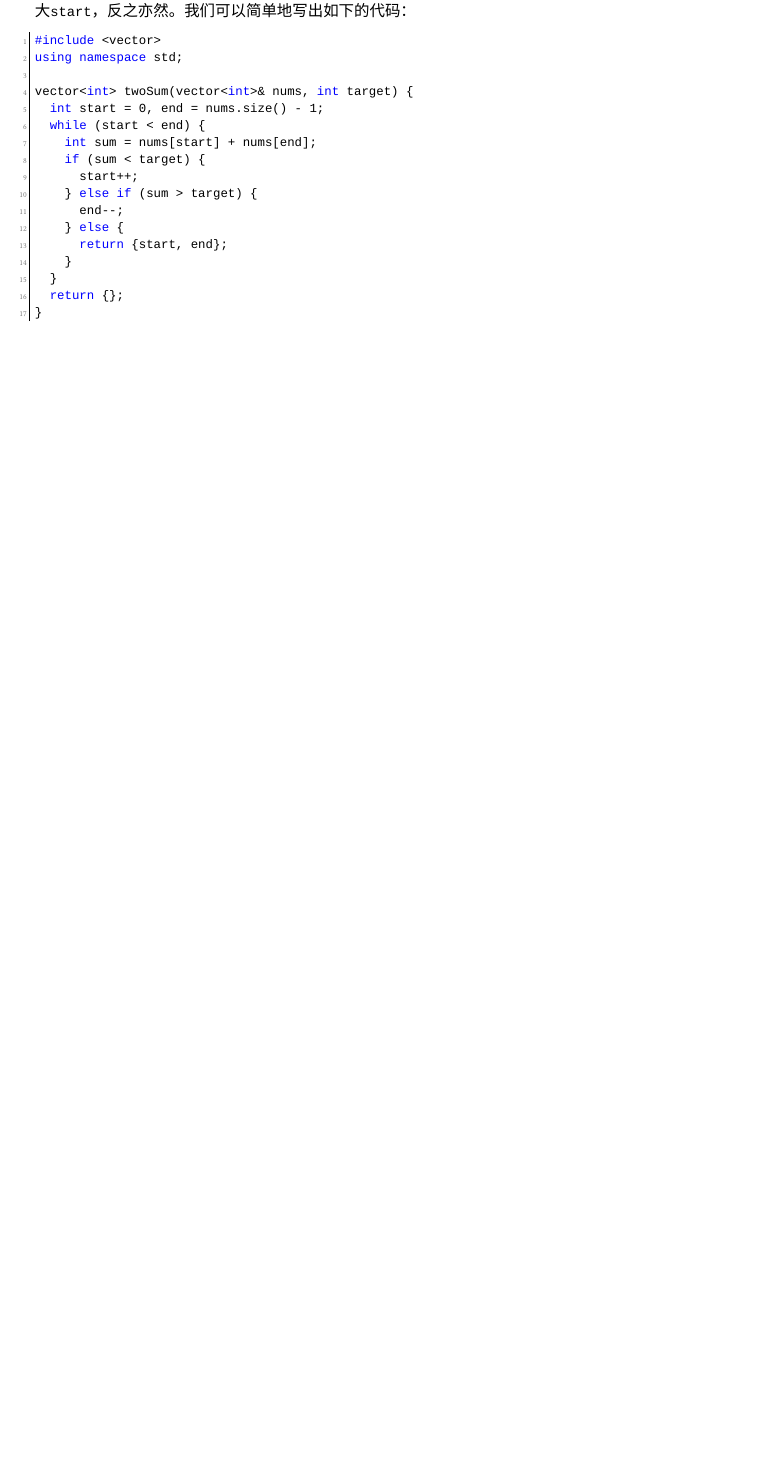
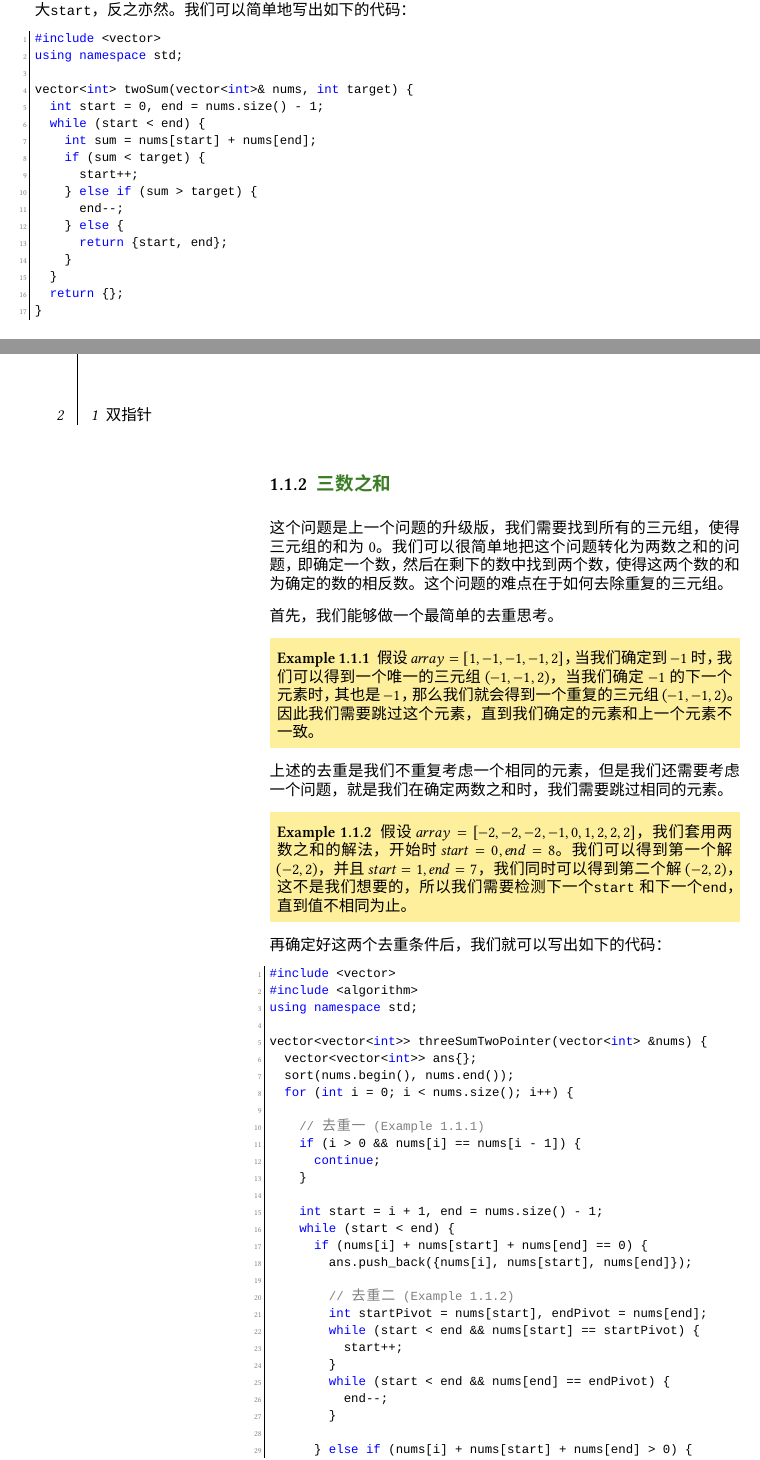
Before and after one commit to shejialuo/LeetcodeBook, a LaTeX book (main.tex, which reads src/chapter_1/code/three_sum.cpp, src/chapter_1/two_pointer.tex): part of page 5 of 5 before the commit and two parts of pages 9 and 10 of 11 after it, the two joined at a grey line, cut so that both start at the same text, the shorter picture padded with empty space. Compiled offline with XeLaTeX.

Commit message:
feat: finish N-sum problem

```diff
--- a/main.tex
+++ b/main.tex
@@ -4,6 +4,10 @@
 \usepackage{xeCJK}
 \usepackage{subfiles}
 \usepackage{listings}
+
+\usepackage[framed=true]{kaotheorems}
+
+\makenomenclature
 
 \lstset{
   language=C++,
--- /dev/null
+++ b/src/chapter_1/code/three_sum.cpp
@@ -0,0 +1,37 @@
+#include <vector>
+#include <algorithm>
+using namespace std;
+
+vector<vector<int>> threeSumTwoPointer(vector<int> &nums) {
+  vector<vector<int>> ans{};
+  sort(nums.begin(), nums.end());
+  for (int i = 0; i < nums.size(); i++) {
+
+    // 去重一 (Example 1.1.1)
+    if (i > 0 && nums[i] == nums[i - 1]) {
+      continue;
+    }
+
+    int start = i + 1, end = nums.size() - 1;
+    while (start < end) {
+      if (nums[i] + nums[start] + nums[end] == 0) {
+        ans.push_back({nums[i], nums[start], nums[end]});
+
+        // 去重二 (Example 1.1.2)
+        int startPivot = nums[start], endPivot = nums[end];
+        while (start < end && nums[start] == startPivot) {
+          start++;
+        }
+        while (start < end && nums[end] == endPivot) {
+          end--;
+        }
+
+      } else if (nums[i] + nums[start] + nums[end] > 0) {
+        end--;
+      } else {
+        start++;
+      }
+    }
+  }
+  return ans;
+}
--- a/src/chapter_1/two_pointer.tex
+++ b/src/chapter_1/two_pointer.tex
@@ -32,3 +35,38 @@ $$
 我们可以简单地写出如下的代码：
 
 \lstinputlisting[language=C++]{code/two_sum.cpp}
+\sidenote{上述代码假设数组已经完成了排序}
+
+\subsection{\href{https://leetcode-cn.com/problems/3sum}{三数之和}}
+
+这个问题是上一个问题的升级版，我们需要找到所有的三元组，使得三元组的和为0。我们可以很简单地把这个
+问题转化为两数之和的问题，即确定一个数，然后在剩下的数中找到两个数，使得这两个数的和为确定的数的
+相反数。这个问题的难点在于如何去除重复的三元组。
+
+首先，我们能够做一个最简单的去重思考。
+
+\begin{example}
+  假设$array = [1, -1, -1, -1, 2]$，当我们确定到$-1$时，我们可以得到一个唯一
+  的三元组$(-1, -1, 2)$，当我们确定$-1$的下一个元素时，其也是$-1$，那么我们就会
+  得到一个重复的三元组$(-1, -1, 2)$。因此我们需要跳过这个元素，直到我们确定的元素
+  和上一个元素不一致。
+\end{example}
+
+上述的去重是我们不重复考虑一个相同的元素，但是我们还需要考虑一个问题，就是我们在确定两数之和
+时，我们需要跳过相同的元素。
+
+\begin{example}
+  假设$array = [-2, -2, -2, -1, 0, 1, 2, 2, 2]$，我们套用两数之和的解法，开始时
+  $start = 0, end = 8$。我们可以得到第一个解$(-2, 2)$，并且$start = 1, end = 7$，
+  我们同时可以得到第二个解$(-2, 2)$，这不是我们想要的，所以我们需要检测下一个\verb|start|
+  和下一个\verb|end|，直到值不相同为止。
+\end{example}
+
+再确定好这两个去重条件后，我们就可以写出如下的代码：
+
+\lstinputlisting[language=C++]{code/three_sum.cpp}
+
+在这个问题中，最关键的问题在于理解到二数之和和三数之和并没有本质的区别。其核心的思路是一致
+的。解决了这个问题你就可以下面解决这个类似的问题。
+
+\href{https://leetcode.cn/problems/3sum-closest/}{最接近的三数之和
```
Also changed, not shown: src/preface/preface.tex (added, +25 -0 lines), README.md, main.tex (57 more changed lines), src/chapter_1/two_pointer.tex (19 more changed lines), 2 other files.
